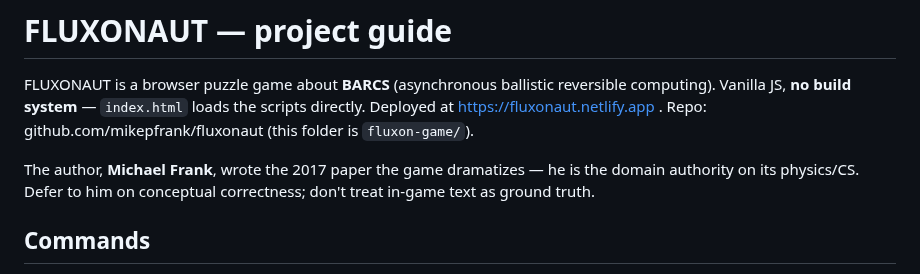
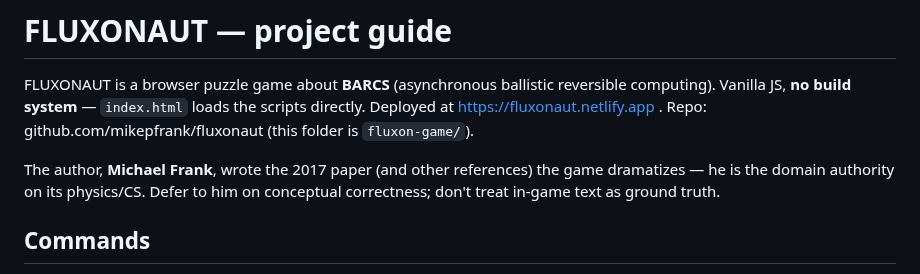
Before and after one commit to mikepfrank/fluxonaut, a Markdown page: CLAUDE.md, the part around the change. Rendered like a GitHub page.

Commit message:
Update author reference in CLAUDE.md
Clarify the author's contributions and references in the document.

```diff
--- a/CLAUDE.md
+++ b/CLAUDE.md
@@ -5,7 +5,7 @@ reversible computing). Vanilla JS, **no build system** — `index.html` loads th
 scripts directly. Deployed at https://fluxonaut.netlify.app . Repo:
 github.com/mikepfrank/fluxonaut (this folder is `fluxon-game/`).
 
-The author, **Michael Frank**, wrote the 2017 paper the game dramatizes — he is
+The author, **Michael Frank**, wrote the 2017 paper (and other references) the game dramatizes — he is
 the domain authority on its physics/CS. Defer to him on conceptual correctness;
 don't treat in-game text as ground truth.
 
```
